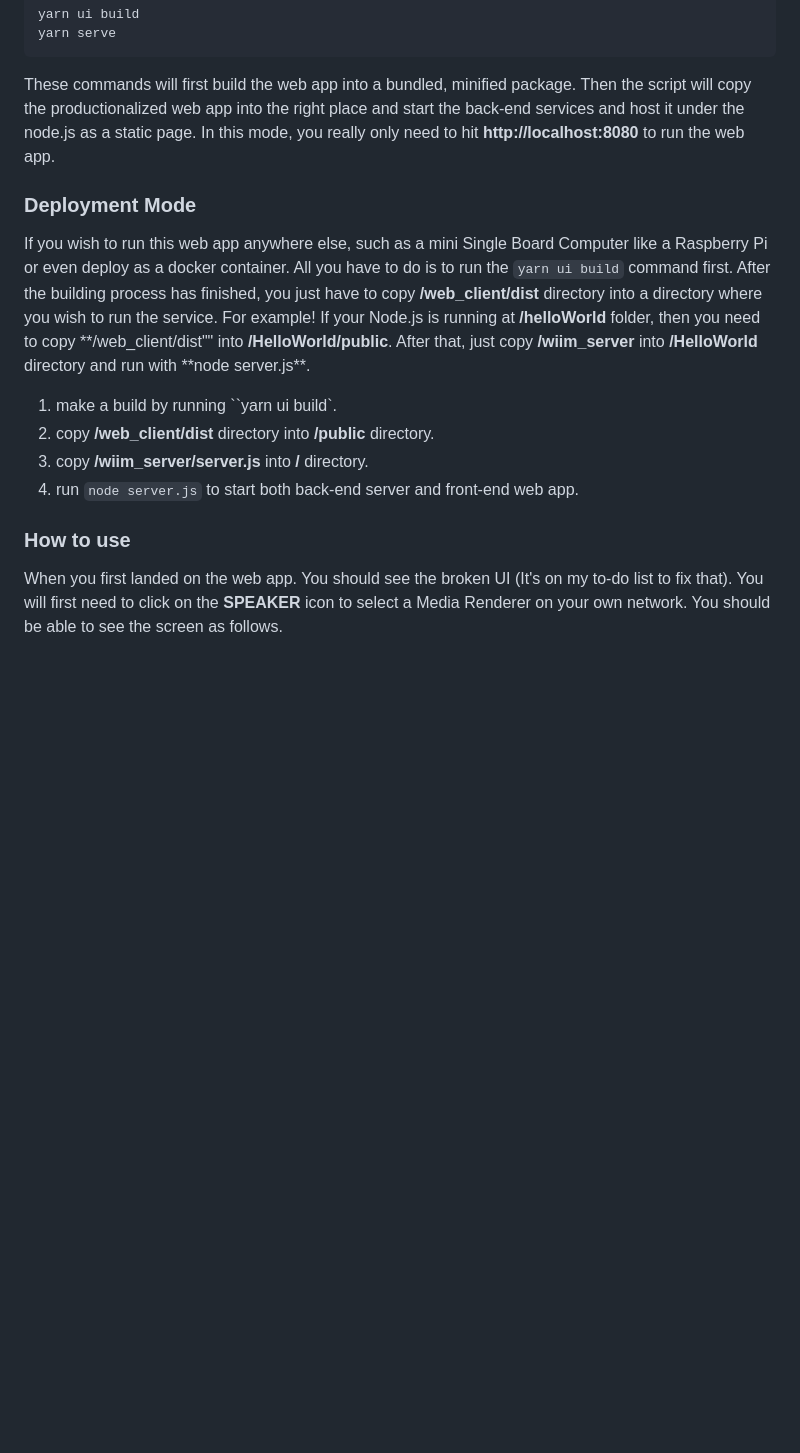
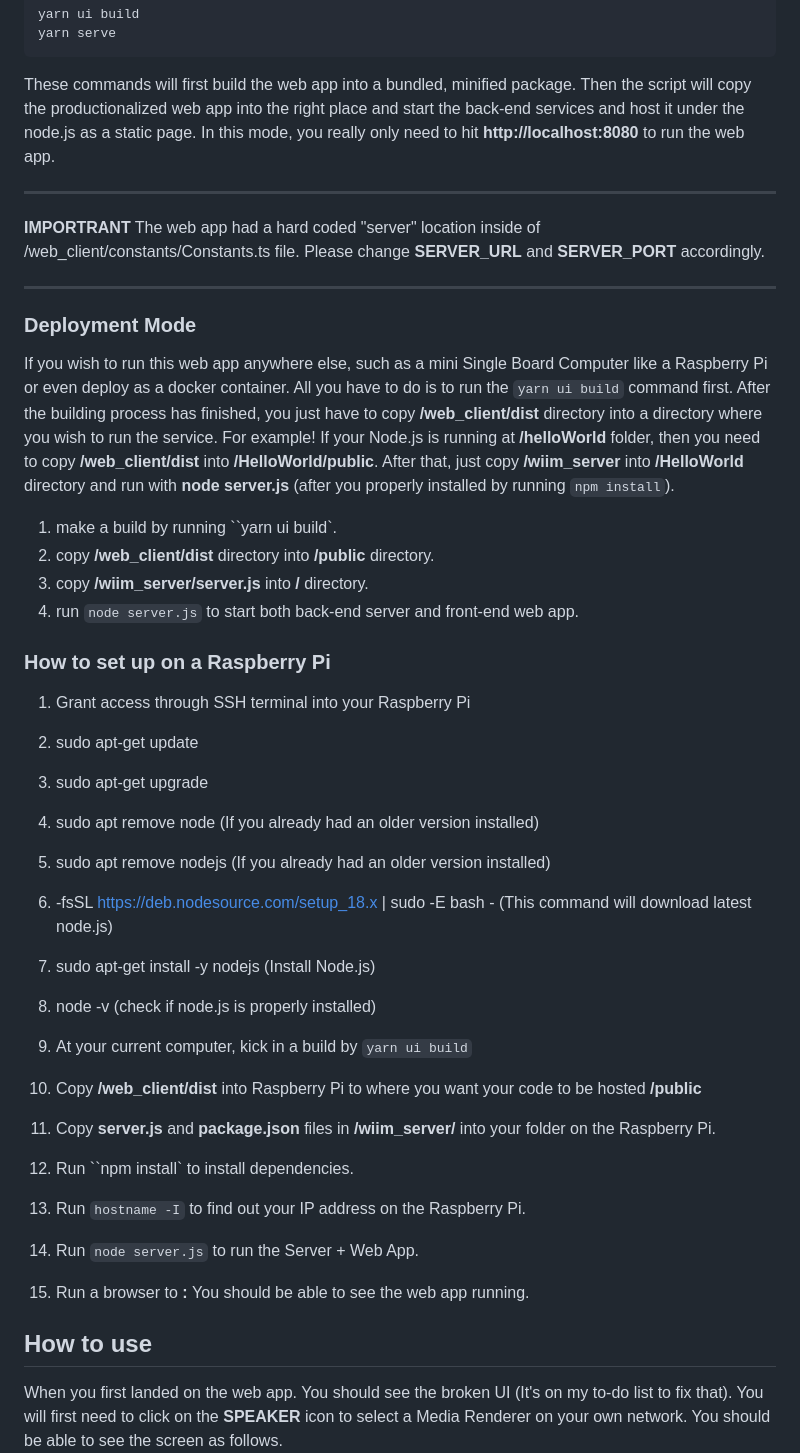
Before and after one commit to chrishuangcf/wiim-mini-ui, a Markdown page: README.md, the part around one of its changes. Rendered like a GitHub page; blank space fills up the shorter version.

Commit message:
Chris/merge (#7)
* update readme (#5)

Co-authored-by: Chris Huang <photodesignch@gmai.com>

* update documentation

Update documentation and fill in the missing ssdp library for the node server

Co-authored-by: Chris Huang <photodesignch@gmai.com>

```diff
--- a/README.md
+++ b/README.md
@@ -45,16 +45,41 @@ yarn serve
 
 These commands will first build the web app into a bundled, minified package. Then the script will copy the productionalized web app into the right place and start the back-end services and host it under the node.js as a static page. In this mode, you really only need to hit **http://localhost:8080** to run the web app.
 
+---
+
+**IMPORTRANT** The web app had a hard coded "server" location inside of /web_client/constants/Constants.ts file. Please change **SERVER_URL** and **SERVER_PORT** accordingly.
+
+---
+
 ### Deployment Mode
 
-If you wish to run this web app anywhere else, such as a mini Single Board Computer like a Raspberry Pi or even deploy as a docker container. All you have to do is to run the `yarn ui build` command first. After the building process has finished, you just have to copy **/web_client/dist** directory into a directory where you wish to run the service. For example! If your Node.js is running at **/helloWorld** folder, then you need to copy **/web_client/dist"" into **/HelloWorld/public**. After that, just copy **/wiim_server** into **/HelloWorld** directory and run with **node server.js\*\*.
+If you wish to run this web app anywhere else, such as a mini Single Board Computer like a Raspberry Pi or even deploy as a docker container. All you have to do is to run the `yarn ui build` command first. After the building process has finished, you just have to copy **/web_client/dist** directory into a directory where you wish to run the service. For example! If your Node.js is running at **/helloWorld** folder, then you need to copy **/web_client/dist** into **/HelloWorld/public**. After that, just copy **/wiim_server** into **/HelloWorld** directory and run with **node server.js** (after you properly installed by running `npm install`).
 
 1. make a build by running ``yarn ui build`.
 2. copy **/web_client/dist** directory into **<destination>/public** directory.
 3. copy **/wiim_server/server.js** into **<destination>/** directory.
 4. run `node server.js` to start both back-end server and front-end web app.
 
-### How to use
+### How to set up on a Raspberry Pi
+
+1. Grant access through SSH terminal into your Raspberry Pi
+2. sudo apt-get update
+3. sudo apt-get upgrade
+4. sudo apt remove node (If you already had an older version installed)
+5. sudo apt remove nodejs (If you already had an older version installed)
+6. -fsSL https://deb.nodesource.com/setup_18.x | sudo -E bash - (This command will download latest node.js)
+7. sudo apt-get install -y nodejs (Install Node.js)
+8. node -v (check if node.js is properly installed)
+
+9. At your current computer, kick in a build by `yarn ui build`
+10. Copy **/web_client/dist** into Raspberry Pi to where you want your code to be hosted **<destination>/public**
+11. Copy **server.js** and **package.json** files in **/wiim_server/** into your **<destination>** folder on the Raspberry Pi.
+12. Run ``npm install` to install dependencies.
+13. Run `hostname -I` to find out your IP address on the Raspberry Pi.
+14. Run `node server.js` to run the Server + Web App.
+15. Run a browser to **<Raspberry Pi IP Address> : <Running port number>** You should be able to see the web app running.
+
+## How to use
 
 When you first landed on the web app. You should see the broken UI (It's on my to-do list to fix that). You will first need to click on the **SPEAKER** icon to select a Media Renderer on your own network. You should be able to see the screen as follows.
 <img title="Select a Media Renderer" alt="Alt text" src="./assets/select_player.jpg">
```
Also changed, not shown: other parts of README.md (+4 -0 lines), assets/on_echo.jpg (added), assets/on_tv.jpg (added), 6 other files.
